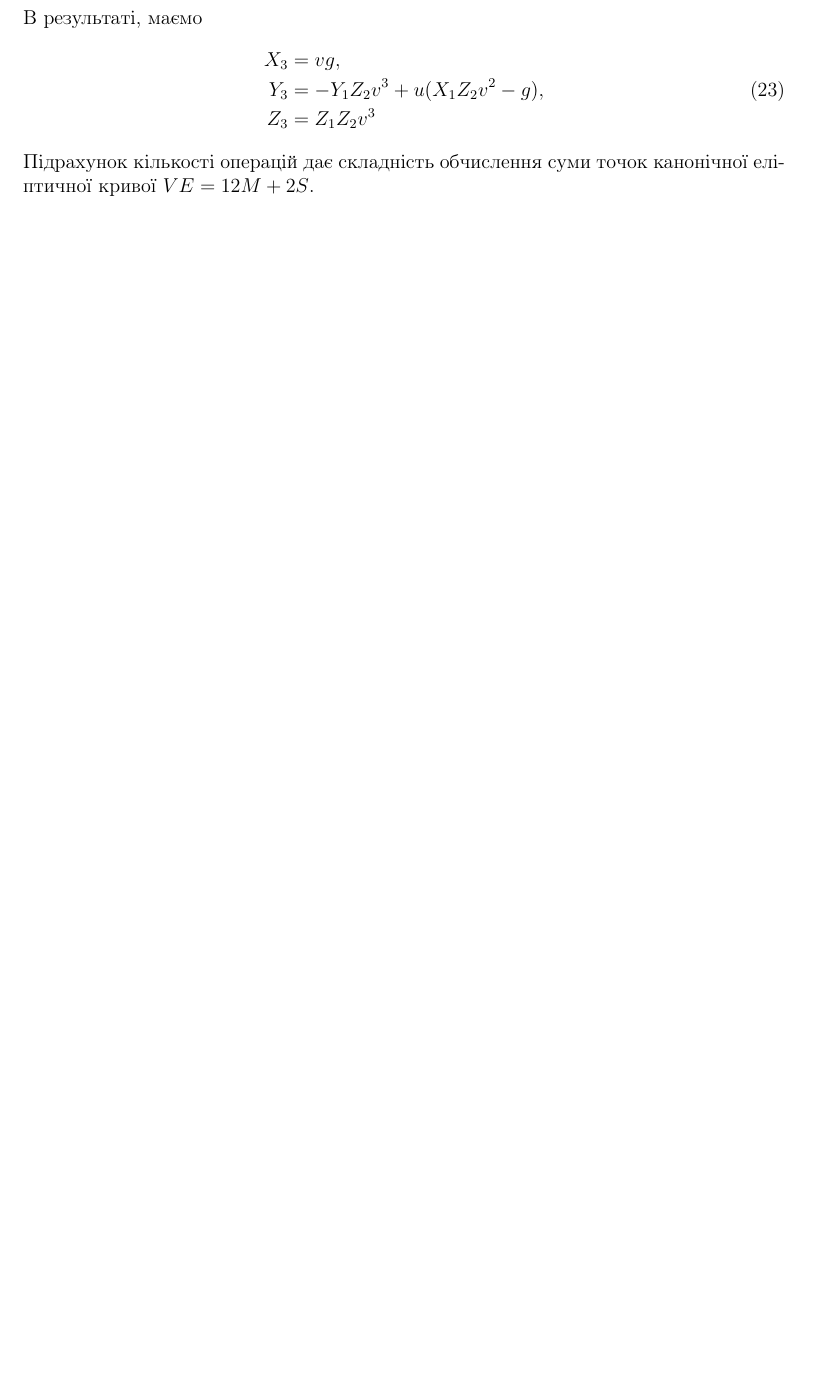
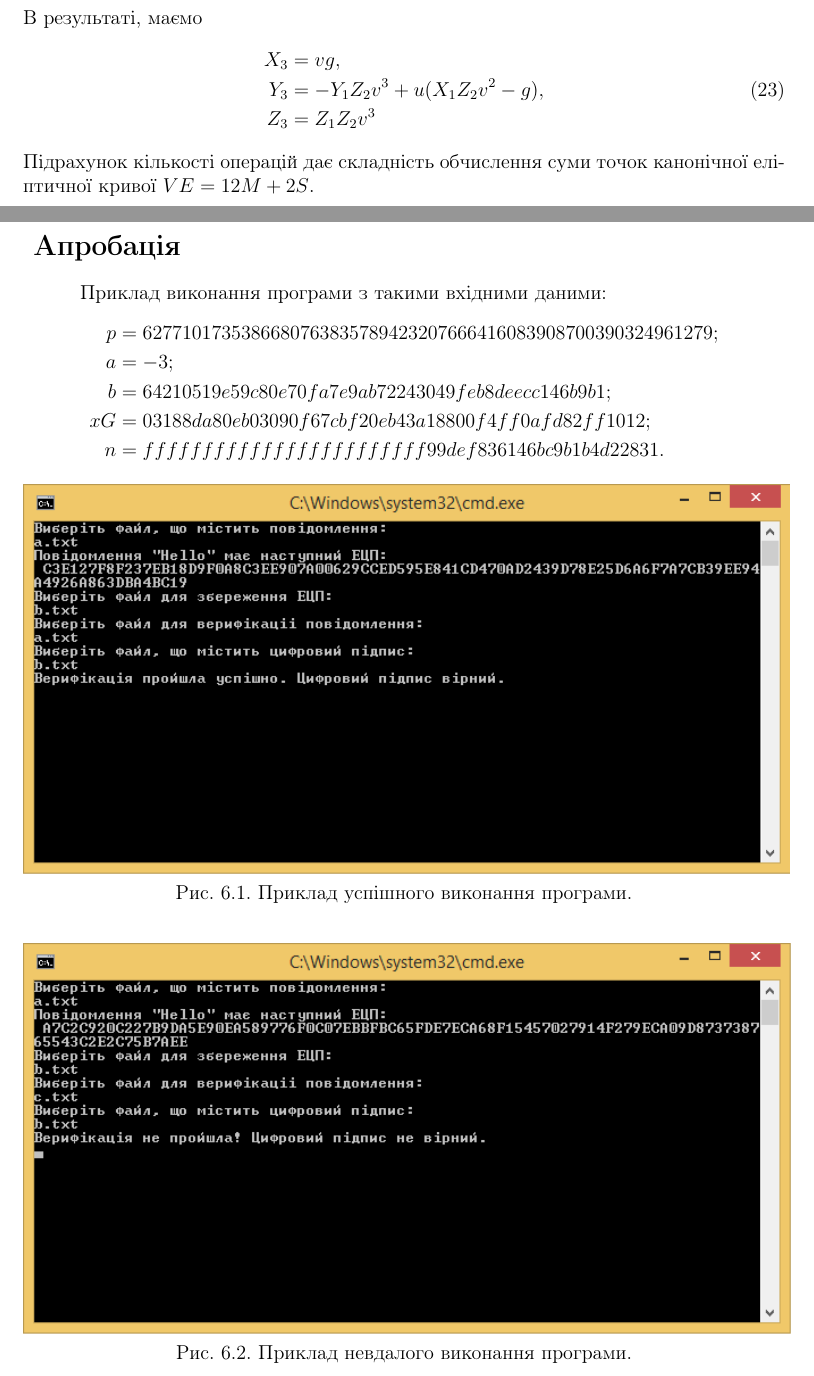
Before and after one commit to VovaTernovyi/Cryptology, a LaTeX document (Курсова робота/Zvit.tex): part of page 17 of 19 before the commit and two parts of pages 17 and 18 of 20 after it, the two joined at a grey line, cut so that both start at the same text, the shorter picture padded with empty space. Compiled offline with pdfLaTeX; the source files are stored in an older character set and shown here as Unicode.

Commit message:
Added rezults

```diff
--- a/Курсова робота/Zvit.tex
+++ b/Курсова робота/Zvit.tex
@@ -464,6 +464,28 @@
 \end{equation}
 Підрахунок кількості операцій дає складність обчислення суми точок канонічної еліптичної кривої $VE = 12M + 2S$.
 
+\newpage
+\section{Апробація}
+Приклад виконання програми з такими вхідними даними:
+\begin{equation*}
+\begin{split}
+    p & = 6277101735386680763835789423207666416083908700390324961279;\\
+    a & = -3;\\
+    b & = 64210519e59c80e70fa7e9ab72243049feb8deecc146b9b1;\\
+    xG & = 03188da80eb03090f67cbf20eb43a18800f4ff0afd82ff1012;\\
+    n & = ffffffffffffffffffffffff99def836146bc9b1b4d22831.
+\end{split}
+\end{equation*}
+\begin{center}
+  \includegraphics [scale=0.9]{Example1.png}\\
+  Рис. 6.1. Приклад успішного виконання програми.
+\end{center}
+
+\begin{center}
+  \includegraphics [scale=0.9]{Example2.png}\\
+  Рис. 6.2. Приклад невдалого виконання програми.
+\end{center}
+
 
 
 \newpage
```
Also changed, not shown: Курсова робота/Example1.png (added), Курсова робота/Example2.png (added), Курсова робота/Example_1.png (added), Курсова робота/Example_2.png (added), Курсова робота/Zvit.pdf, Курсова робота/Zvit.tex (2 more changed lines), 5 other files.
